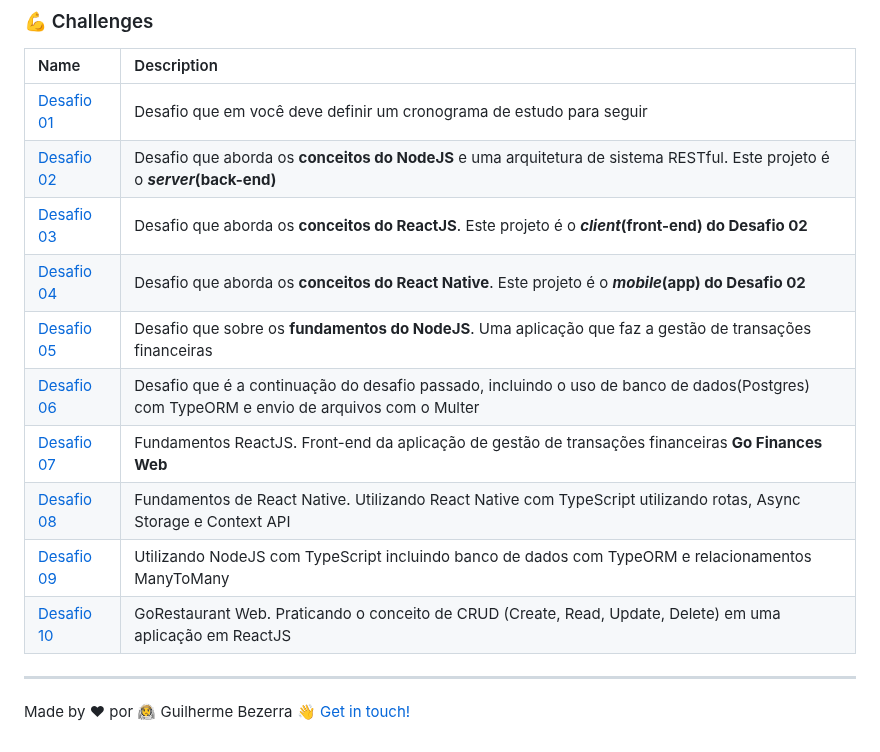
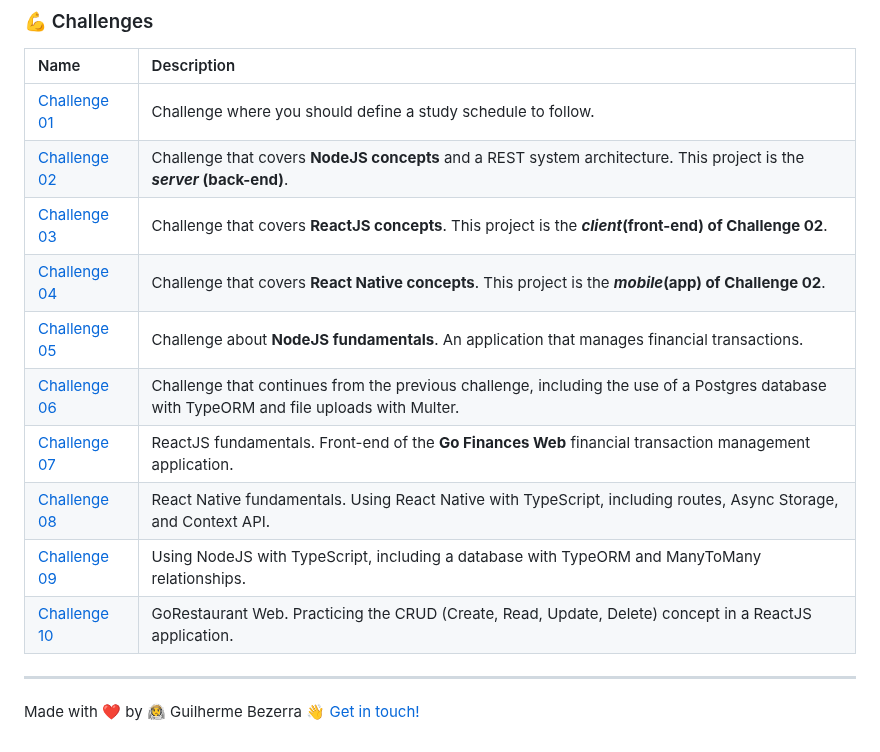
Before and after one commit to gbdsantos/awesome-playground, a Markdown page: README.md, the part around one of its changes. GitHub-like rendering.

Commit message:
📝 update: readme content and add upload.ai project

```diff
--- a/README.md
+++ b/README.md
@@ -175,16 +180,16 @@ GoStack is bootcamp program that is predecessor of the Ignite.
 
 | Name | Description |
 |:---- |:--------- |
-| [Desafio 01](https://www.notion.so/Cronograma-de-estudos-7d1c5cc9bd884cc8899dea7284539b0a?about:blank) | Desafio que em você deve definir um cronograma de estudo para seguir |
-|  [Desafio 02](https://github.com/gbdsantos/bootcamp-gostack-challenge-02) | Desafio que aborda os **conceitos do NodeJS** e uma arquitetura de sistema RESTful. Este projeto é o ***server*(back-end)**|
-| [Desafio 03](https://github.com/gbdsantos/bootcamp-gostack-challenge-03) | Desafio que aborda os **conceitos do ReactJS**. Este projeto é o ***client*(front-end) do Desafio 02** |
-| [Desafio 04](https://github.com/gbdsantos/bootcamp-gostack-challenge-04) | Desafio que aborda os **conceitos do React Native**. Este projeto é o ***mobile*(app) do Desafio 02** |
-| [Desafio 05](https://github.com/gbdsantos/bootcamp-gostack-challenge-05) | Desafio que sobre os **fundamentos do NodeJS**. Uma aplicação que faz a gestão de transações financeiras |
-| [Desafio 06](https://github.com/gbdsantos/bootcamp-gostack-challenge-06) | Desafio que é a continuação do desafio passado, incluindo o uso de banco de dados(Postgres) com TypeORM e envio de arquivos com o Multer |
-| [Desafio 07](https://github.com/gbdsantos/bootcamp-gostack-challenge-07) | Fundamentos ReactJS. Front-end da aplicação de gestão de transações financeiras **Go Finances Web** |
-| [Desafio 08](https://github.com/gbdsantos/bootcamp-gostack-challenge-08) | Fundamentos de React Native. Utilizando React Native com TypeScript utilizando rotas, Async Storage e Context API |
-| [Desafio 09](https://github.com/gbdsantos/bootcamp-gostack-challenge-09-typeorm-relations) | Utilizando NodeJS com TypeScript incluindo banco de dados com TypeORM e relacionamentos ManyToMany |
-| [Desafio 10](https://github.com/gbdsantos/bootcamp-gostack-challenge-10-gorestaurant) | GoRestaurant Web. Praticando o conceito de CRUD (Create, Read, Update, Delete) em uma aplicação em ReactJS |
+| [Challenge 01](https://www.notion.so/Cronograma-de-estudos-7d1c5cc9bd884cc8899dea7284539b0a?about:blank) | Challenge where you should define a study schedule to follow. |
+| [Challenge 02](https://github.com/gbdsantos/bootcamp-gostack-challenge-02) | Challenge that covers **NodeJS concepts** and a REST system architecture. This project is the ***server* (back-end)**. |
+| [Challenge 03](https://github.com/gbdsantos/bootcamp-gostack-challenge-03) | Challenge that covers **ReactJS concepts**. This project is the ***client*(front-end) of Challenge 02**. |
+| [Challenge 04](https://github.com/gbdsantos/bootcamp-gostack-challenge-04) | Challenge that covers **React Native concepts**. This project is the ***mobile*(app) of Challenge 02**. |
+| [Challenge 05](https://github.com/gbdsantos/bootcamp-gostack-challenge-05) | Challenge about **NodeJS fundamentals**. An application that manages financial transactions. |
+| [Challenge 06](https://github.com/gbdsantos/bootcamp-gostack-challenge-06) | Challenge that continues from the previous challenge, including the use of a Postgres database with TypeORM and file uploads with Multer. |
+| [Challenge 07](https://github.com/gbdsantos/bootcamp-gostack-challenge-07) | ReactJS fundamentals. Front-end of the **Go Finances Web** financial transaction management application. |
+| [Challenge 08](https://github.com/gbdsantos/bootcamp-gostack-challenge-08) | React Native fundamentals. Using React Native with TypeScript, including routes, Async Storage, and Context API. |
+| [Challenge 09](https://github.com/gbdsantos/bootcamp-gostack-challenge-09-typeorm-relations) | Using NodeJS with TypeScript, including a database with TypeORM and ManyToMany relationships. |
+| [Challenge 10](https://github.com/gbdsantos/bootcamp-gostack-challenge-10-gorestaurant) | GoRestaurant Web. Practicing the CRUD (Create, Read, Update, Delete) concept in a ReactJS application. |
 
 ---
-Made by ♥ por :man_astronaut: Guilherme Bezerra :wave: [Get in touch!](https://www.linkedin.com/in/gbdsantos/)
+Made with ❤️ by 🧑‍🚀 Guilherme Bezerra 👋 [Get in touch!](https://www.linkedin.com/in/gbdsantos/)
```
Also changed, not shown: other parts of README.md (+21 -16 lines).
